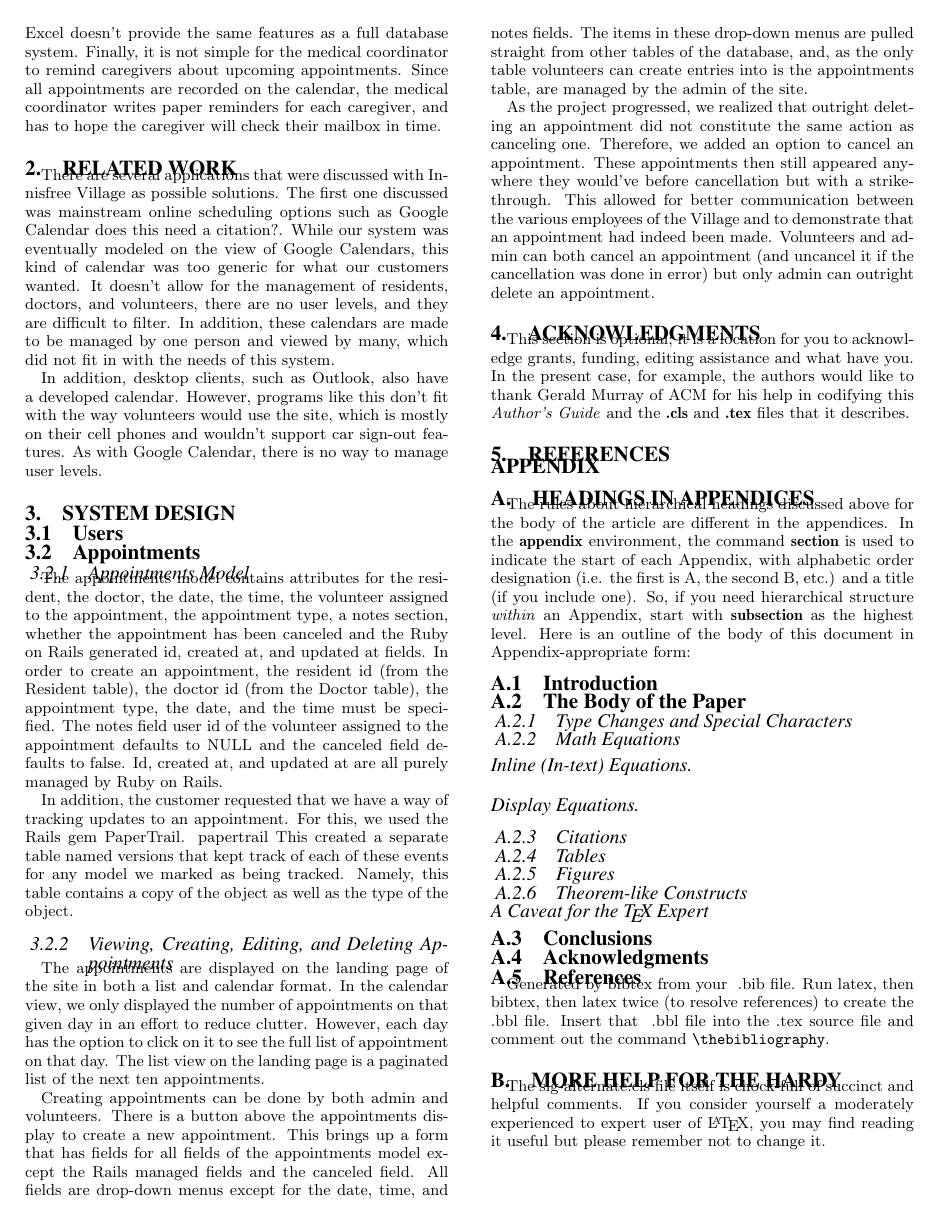
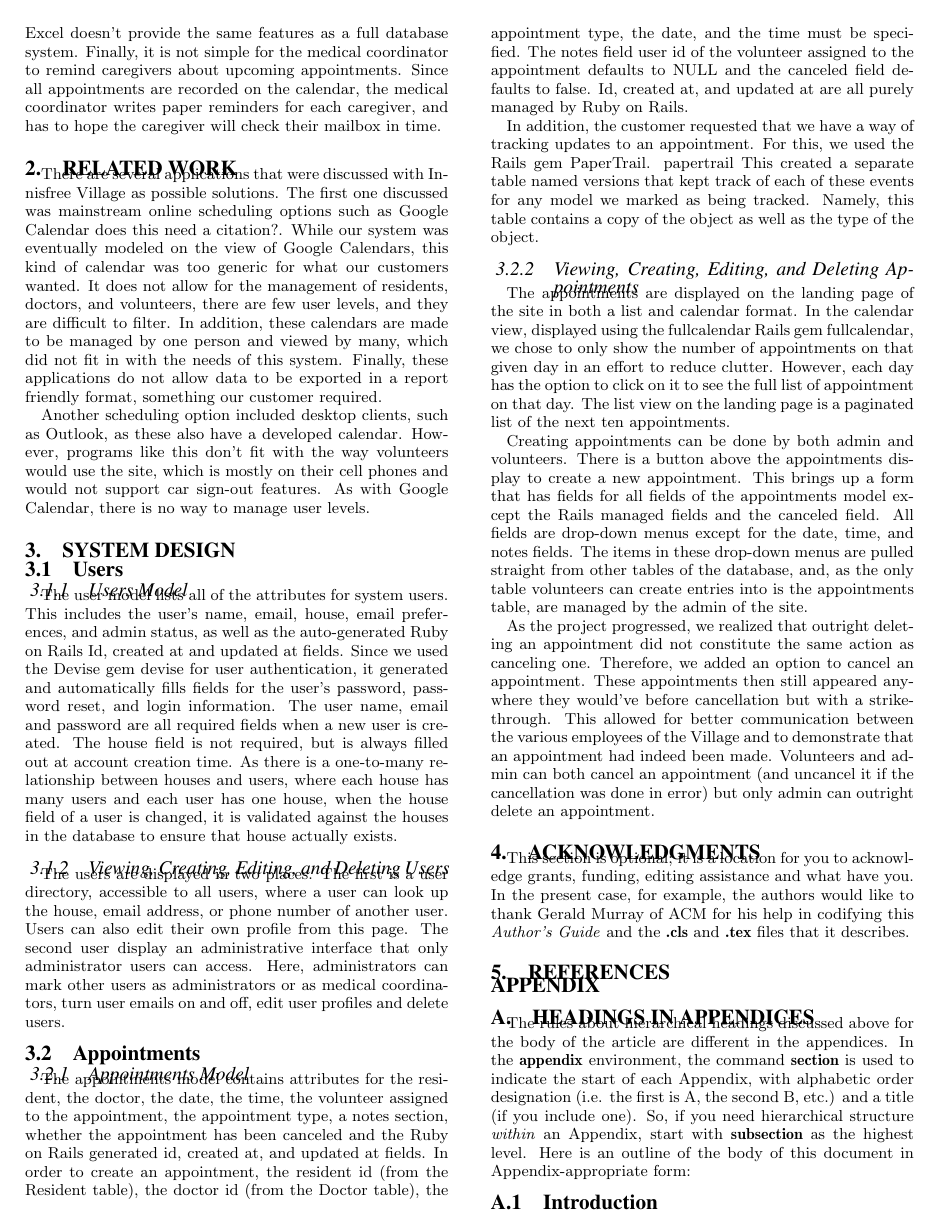
Before and after one commit to willemmanuel/innisfree, a LaTeX paper (docs/TechnicalReport/innisfree-technical.tex): page 2 of 2 before the commit and page 2 of 3 after it. Compiled offline with pdfLaTeX.

Commit message:
Edited a little bit, wrote user section

```diff
--- a/docs/TechnicalReport/innisfree-technical.tex
+++ b/docs/TechnicalReport/innisfree-technical.tex
@@ -189,13 +189,19 @@ One of the major issues with this system is its lack of responsiveness. Not only
 
 
 \section{Related Work}
-There are several applications that were discussed with Innisfree Village as possible solutions.  The first one discussed was mainstream online scheduling options such as Google Calendar {does this need a citation?}.  While our system was eventually modeled on the view of Google Calendars, this kind of calendar was too generic for what our customers wanted.  It doesn’t allow for the management of residents, doctors, and volunteers, there are no user levels, and they are difficult to filter.  In addition, these calendars are made to be managed by one person and viewed by many, which did not fit in with the needs of this system.
+There are several applications that were discussed with Innisfree Village as possible solutions.  The first one discussed was mainstream online scheduling options such as Google Calendar {does this need a citation?}.  While our system was eventually modeled on the view of Google Calendars, this kind of calendar was too generic for what our customers wanted.  It does not allow for the management of residents, doctors, and volunteers, there are few user levels, and they are difficult to filter.  In addition, these calendars are made to be managed by one person and viewed by many, which did not fit in with the needs of this system. Finally, these applications do not allow data to be exported in a report friendly format, something our customer required.
 
-In addition, desktop clients, such as Outlook, also have a developed calendar.  However, programs like this don’t fit with the way volunteers would use the site, which is mostly on their cell phones and wouldn’t support car sign-out features.  As with Google Calendar, there is no way to manage user levels.
+Another scheduling option included desktop clients, such as Outlook, as these also have a developed calendar.  However, programs like this don’t fit with the way volunteers would use the site, which is mostly on their cell phones and would not support car sign-out features.  As with Google Calendar, there is no way to manage user levels.
 
 \section{System Design}
 
 \subsection{Users}
+
+\subsubsection{Users Model}
+	The user model lists all of the attributes for system users. This includes the user’s name, email, house, email preferences, and admin status, as well as the auto-generated Ruby on Rails Id, created at and updated at fields. Since we used the Devise gem {devise} for user authentication, it generated and automatically fills fields for the user's password, password reset, and login information. The user name, email and password are all required fields when a new user is created. The house field is not required, but is always filled out at account creation time. As there is a one-to-many relationship between houses and users, where each house has many users and each user has one house, when the house field of a user is changed, it is validated against the houses in the database to ensure that house actually exists.
+
+\subsubsection{Viewing, Creating, Editing, and Deleting Users}
+	The users are displayed in two places. The first is a user directory, accessible to all users, where a user can look up the house, email address, or phone number of another user. Users can also edit their own profile from this page. The second user display an administrative interface that only administrator users can access. Here, administrators can mark other users as administrators or as medical coordinators, turn user emails on and off, edit user profiles and delete users.
 
 \subsection{Appointments}
 
@@ -205,7 +211,7 @@ The appointments model contains attributes for the resident, the doctor, the dat
 In addition, the customer requested that we have a way of tracking updates to an appointment.  For this, we used the Rails gem PaperTrail. {papertrail}  This created a separate table named versions that kept track of each of these events for any model we marked as being tracked.  Namely, this table contains a copy of the object as well as the type of the object.
 
 \subsubsection{Viewing, Creating, Editing, and Deleting Appointments}
-The appointments are displayed on the landing page of the site in both a list and calendar format.  In the calendar view, we only displayed the number of appointments on that given day in an effort to reduce clutter.  However, each day has the option to click on it to see the full list of appointment on that day.  The list view on the landing page is a paginated list of the next ten appointments.
+The appointments are displayed on the landing page of the site in both a list and calendar format.  In the calendar view, displayed using the fullcalendar Rails gem {fullcalendar}, we chose to only show the number of appointments on that given day in an effort to reduce clutter.  However, each day has the option to click on it to see the full list of appointment on that day.  The list view on the landing page is a paginated list of the next ten appointments.
 
 Creating appointments can be done by both admin and volunteers.  There is a button above the appointments display to create a new appointment.  This brings up a form that has fields for all fields of the appointments model except the Rails managed fields and the canceled field.  All fields are drop-down menus except for the date, time, and notes fields.  The items in these drop-down menus are pulled straight from other tables of the database, and, as the only table volunteers can create entries into is the appointments table, are managed by the admin of the site.
 
```
